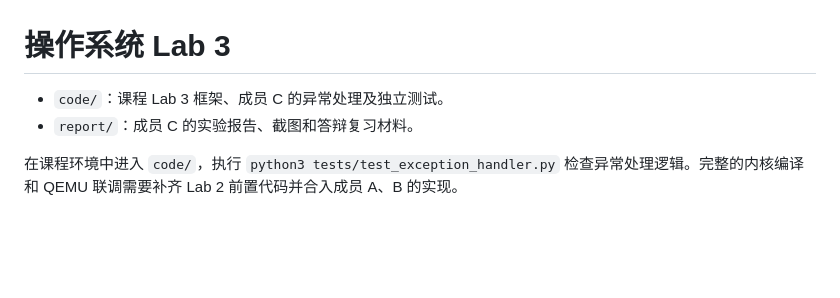
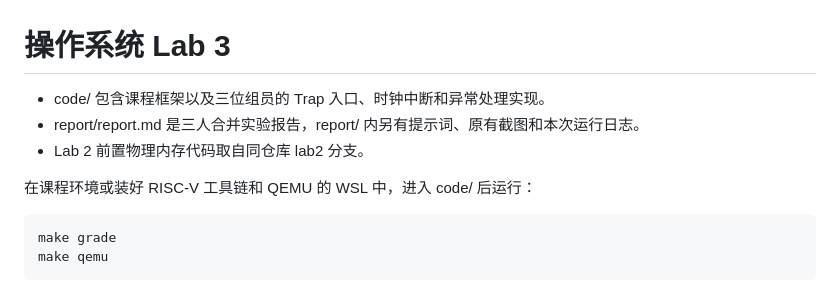
Before and after one commit to mingnuo89/Operating-System, a Markdown page: README.md, the part around the change. Rendered like a GitHub page; blank space fills up the shorter version.

Commit message:
Complete Lab 3 timer interrupts and integrated report

````diff
--- a/README.md
+++ b/README.md
@@ -1,6 +1,12 @@
 # 操作系统 Lab 3
 
-- `code/`：课程 Lab 3 框架、成员 C 的异常处理及独立测试。
-- `report/`：成员 C 的实验报告、截图和答辩复习材料。
+- code/ 包含课程框架以及三位组员的 Trap 入口、时钟中断和异常处理实现。
+- report/report.md 是三人合并实验报告，report/ 内另有提示词、原有截图和本次运行日志。
+- Lab 2 前置物理内存代码取自同仓库 lab2 分支。
 
-在课程环境中进入 `code/`，执行 `python3 tests/test_exception_handler.py` 检查异常处理逻辑。完整的内核编译和 QEMU 联调需要补齐 Lab 2 前置代码并合入成员 A、B 的实现。
+在课程环境或装好 RISC-V 工具链和 QEMU 的 WSL 中，进入 code/ 后运行：
+
+```sh
+make grade
+make qemu
+```
````
Also changed, not shown: CHANGELOG.md (added, +11 -0 lines), PROJECT_STRUCTURE.md (added, +18 -0 lines), report/prompt_b.md (added, +28 -0 lines), report/report.md (+51 -23 lines), report/images/13-lab3-grade.png (added), 10 other files.
